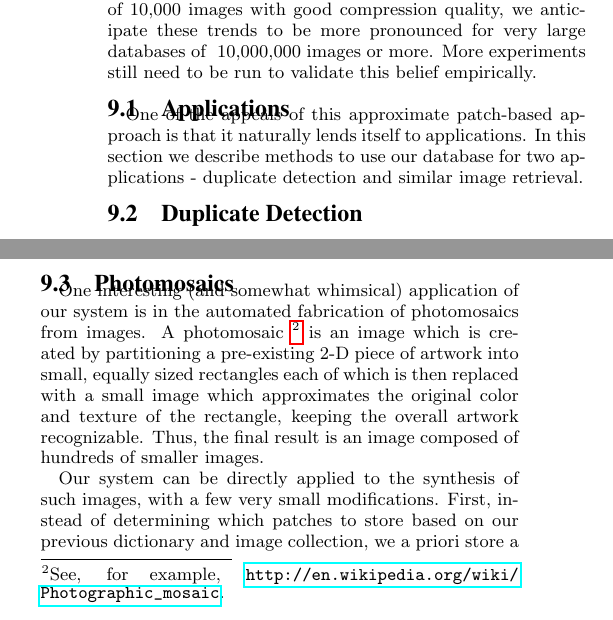
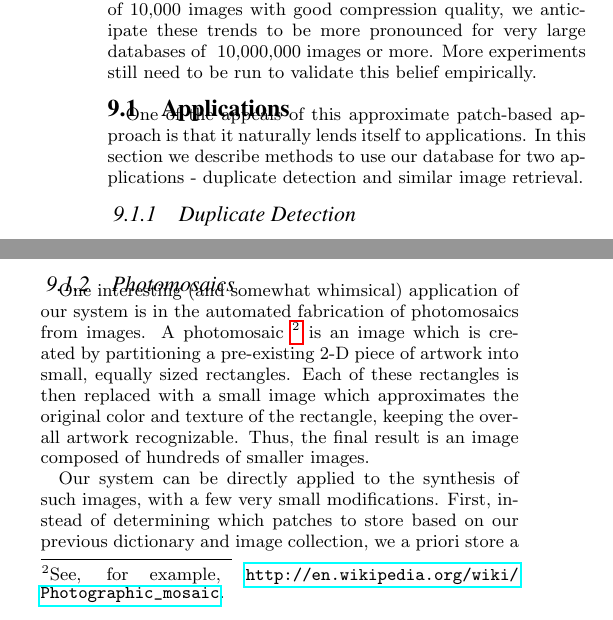
Before and after one commit to shumash/db_project, a LaTeX document (report/db_report.tex, which reads report/apps.tex): two parts of the columns of page 13 of 17, joined at a grey line, cut so that both start at the same text. Compiled offline with pdfLaTeX.

Commit message:
Updated applications

```diff
--- a/report/apps.tex
+++ b/report/apps.tex
@@ -5,7 +5,7 @@ is that it naturally lends itself to applications. In this
 section we describe methods to use our database for
 two applications - duplicate detection and similar image retrieval.
 
-\subsection{Duplicate Detection}\label{sec:dups}
+\subsubsection{Duplicate Detection}\label{sec:dups}
 
 Encoding images as pointers to a collection of patches provides the ability to quickly spot images that contain large overlapping regions (composed of the same patches). In the extreme case, if multiple images point to the same set of patches, then we know these images are duplicates. Duplicates are a big problem in big computer vision datasets because they occur frequently and are hard to manually remove. They occur frequently (sometimes up to $10\%$ of the time) because these datasets are automatically scraped from the internet, where the same image can occur under separate identifiers (on different websites, copied and uploaded by different users, etc.). The SUN database \cite{SUN} used in this paper is no exception.
 
@@ -23,10 +23,10 @@ By the same logic, similar images are those that overlap in terms of the patches
 \label{fig:dups}
 \end{figure}
 
-\subsection{Photomosaics}\label{sec:photo}
+\subsubsection{Photomosaics}\label{sec:photo}
 
-One interesting (and somewhat whimsical) application of our system is in the automated fabrication of photomosaics from images.  A photomosaic \footnote{See, for example, \url{http://en.wikipedia.org/wiki/Photographic_mosaic}.} is an image which is created by partitioning a pre-existing 2-D piece of artwork into small, equally sized rectangles each of which is then replaced with a small image which approximates the original color and texture of the rectangle, keeping the overall artwork recognizable.  Thus, the final result is an image composed of hundreds of smaller images.
+One interesting (and somewhat whimsical) application of our system is in the automated fabrication of photomosaics from images.  A photomosaic \footnote{See, for example, \url{http://en.wikipedia.org/wiki/Photographic_mosaic}.} is an image which is created by partitioning a pre-existing 2-D piece of artwork into small, equally sized rectangles.  Each of these rectangles is then replaced with a small image which approximates the original color and texture of the rectangle, keeping the overall artwork recognizable.  Thus, the final result is an image composed of hundreds of smaller images.
 
-Our system can be directly applied to the synthesis of such images, with a few very small modifications.  First, instead of determining which patches to store based on our previous dictionary and image collection, we a priori store a selected input image set as our patch dictionary, but scaled to "patch size."  For demonstration purposes, we created our patch dictionary by scaling down and storing the entire SUN database.  In order to create the photomosaic, we first choose and store a target image we would like to transform.  In storing the image, we, as usual split the image into patches, and for each patch perform a nearest neighbor search.  However, in this case, if no patch already exists in the hashed bin, we expand our nearest neighbor search to more bins until we find a bin with at least one patch, and choose the most similar one.  During this step, we \emph{never} store patches; we always map the patch to one already in the dictionary.  The mapping output by this process results in a photomosaic.
+Our system can be directly applied to the synthesis of such images, with a few very small modifications.  First, instead of determining which patches to store based on our previous dictionary and image collection, we a priori store a selected input image set as our patch dictionary, but scaled to "patch size."  For demonstration purposes, we created our patch dictionary by scaling down and storing the entire SUN database.  In order to create the photomosaic, we first choose and store a target image we would like to transform.  In storing the image, we, as usual, split the image into patches, and for each patch perform a nearest neighbor search.  However, in this case, if no patch already exists in the hashed bin, we expand our nearest neighbor search to more bins until we find a bin with at least one patch, and choose the most similar one.  During this step, we \emph{never} store patches; we always map the patch to one already in the dictionary.  The mapping output by this process results in a photomosaic.
 
 We demonstrate this process on a 1600x1200 image of the Stata Center at MIT, using 25x25 rectangular patches.  We show the original image and reconstruction in figure \ref{fig:stata}.
```
